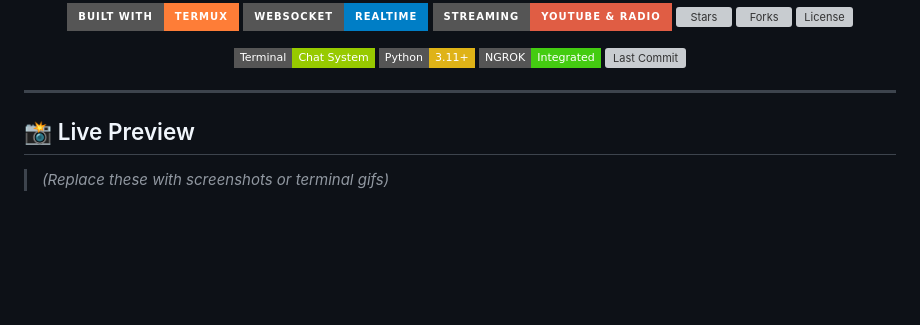
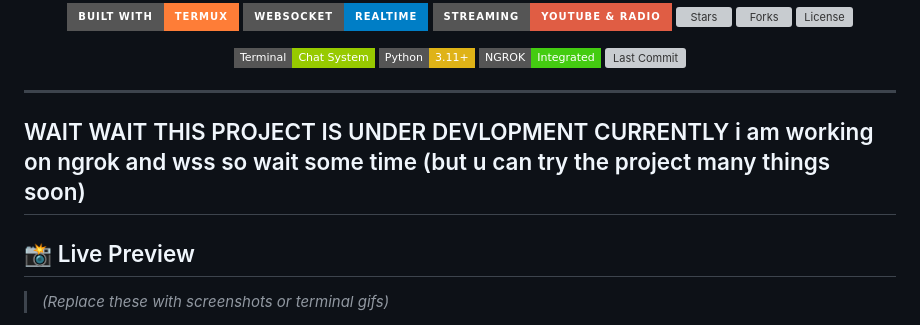
Before and after one commit to YOCRRZ224/AERO-V10-terminal-chat, a Markdown page: README.md, the part around the change. Rendered like a GitHub page; badges without logos; blank space fills up the shorter version; grey boxes are pictures that could not be loaded.

```diff
--- a/README.md
+++ b/README.md
@@ -17,6 +17,7 @@
 </p>
 
 ---
+## WAIT WAIT THIS PROJECT IS UNDER DEVLOPMENT CURRENTLY i am working on ngrok and wss so wait some time (but u can try the project many things soon)
 
 ## 📸 Live Preview
 
```
